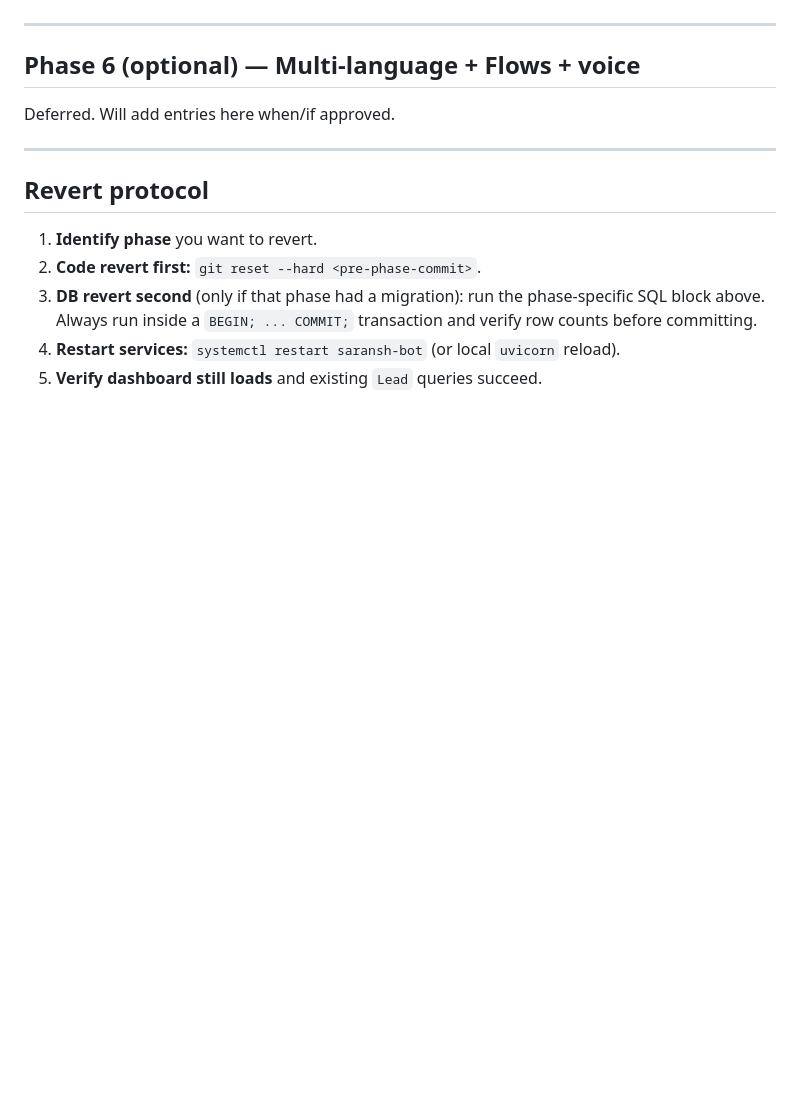
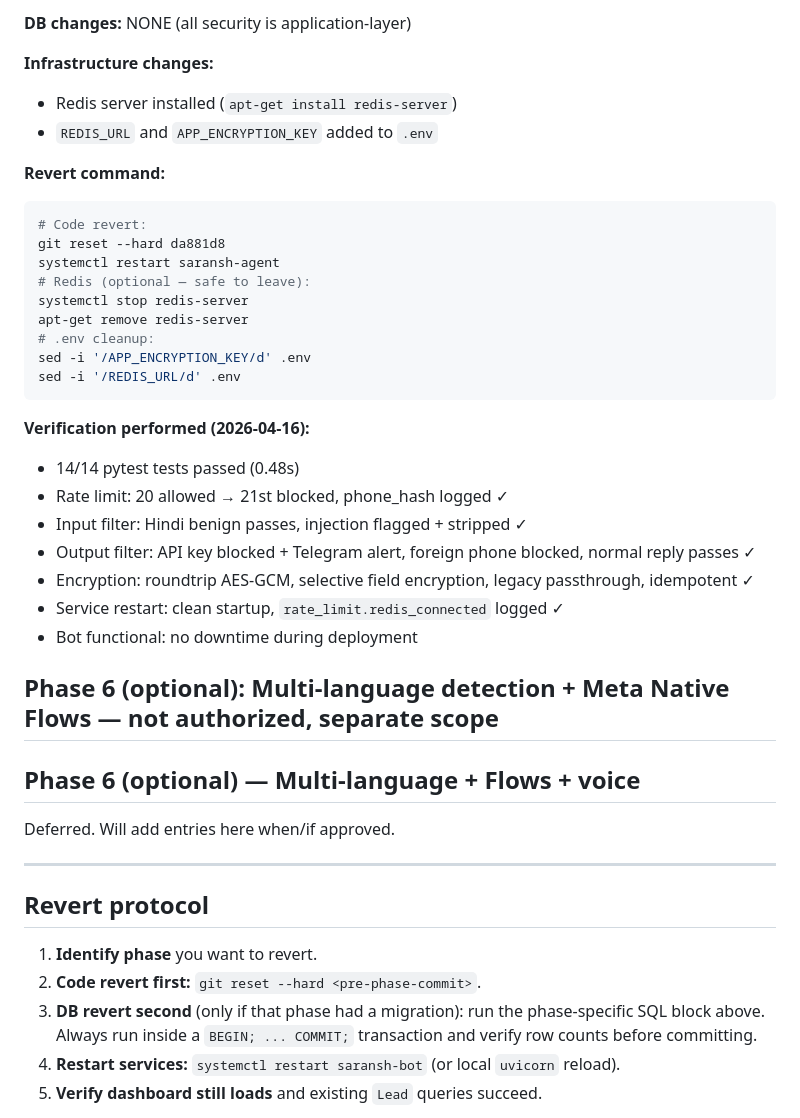
Before and after one commit to saranshdesigns/saransh-saleagent, a Markdown page: MIGRATION_LOG.md, the part around one of its changes. GitHub-like rendering; blank space fills up the shorter version.

````diff
--- a/MIGRATION_LOG.md
+++ b/MIGRATION_LOG.md
@@ -326,3 +374,32 @@ sudo -u postgres psql -d saransh_dashboard -c 'DROP EXTENSION IF EXISTS vector;'
+**DB changes:** NONE (all security is application-layer)
+
+**Infrastructure changes:**
+- Redis server installed (`apt-get install redis-server`)
+- `REDIS_URL` and `APP_ENCRYPTION_KEY` added to `.env`
+
+**Revert command:**
+```bash
+# Code revert:
+git reset --hard da881d8
+systemctl restart saransh-agent
+# Redis (optional — safe to leave):
+systemctl stop redis-server
+apt-get remove redis-server
+# .env cleanup:
+sed -i '/APP_ENCRYPTION_KEY/d' .env
+sed -i '/REDIS_URL/d' .env
+```
+
+**Verification performed (2026-04-16):**
+- 14/14 pytest tests passed (0.48s)
+- Rate limit: 20 allowed → 21st blocked, phone_hash logged ✓
+- Input filter: Hindi benign passes, injection flagged + stripped ✓
+- Output filter: API key blocked + Telegram alert, foreign phone blocked, normal reply passes ✓
+- Encryption: roundtrip AES-GCM, selective field encryption, legacy passthrough, idempotent ✓
+- Service restart: clean startup, `rate_limit.redis_connected` logged ✓
+- Bot functional: no downtime during deployment
+
+**Phase 6 (optional):** Multi-language detection + Meta Native Flows — not authorized, separate scope
 ---
 
 ## Phase 6 (optional) — Multi-language + Flows + voice
````
Also changed, not shown: other parts of MIGRATION_LOG.md (+56 -8 lines).
